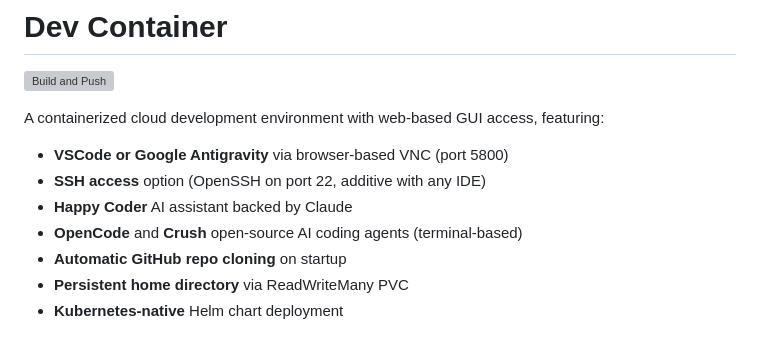
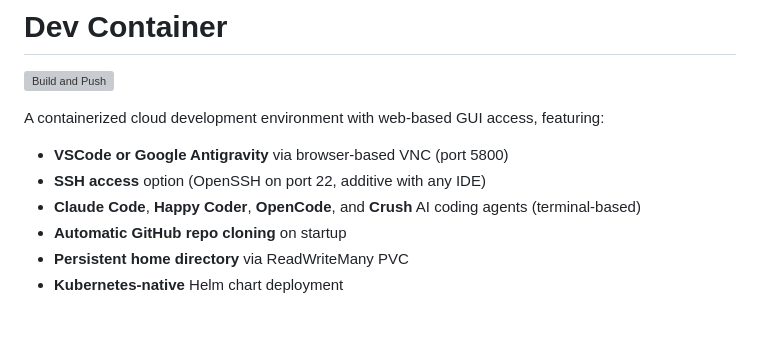
Before and after one commit to cpfarhood/devcontainer, a Markdown page: README.md, the part around the change. GitHub-like rendering; grey boxes are pictures that could not be loaded.

```diff
--- a/README.md
+++ b/README.md
@@ -5,8 +5,7 @@
 A containerized cloud development environment with web-based GUI access, featuring:
 - **VSCode or Google Antigravity** via browser-based VNC (port 5800)
 - **SSH access** option (OpenSSH on port 22, additive with any IDE)
-- **Happy Coder** AI assistant backed by Claude
-- **OpenCode** and **Crush** open-source AI coding agents (terminal-based)
+- **Claude Code**, **Happy Coder**, **OpenCode**, and **Crush** AI coding agents (terminal-based)
 - **Automatic GitHub repo cloning** on startup
 - **Persistent home directory** via ReadWriteMany PVC
 - **Kubernetes-native** Helm chart deployment
```
Also changed, not shown: CLAUDE.md (+2 -3 lines).
